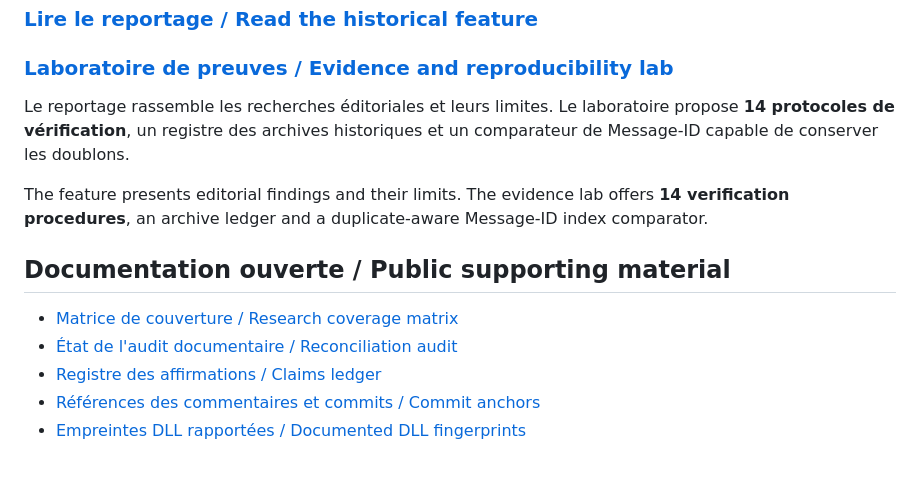
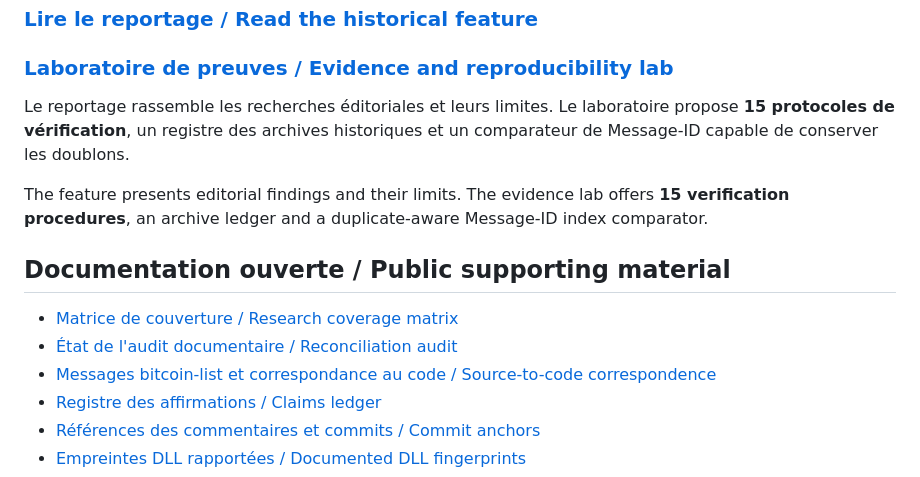
Before and after one commit to cancrom/bitcoin-satoshi-archive, a Markdown page: README.md, the part around the change. GitHub-like rendering.

Commit message:
docs: reflect 15 public verification protocols and bitcoin-list evidence

```diff
--- a/README.md
+++ b/README.md
@@ -8,14 +8,15 @@
 
 ### [Laboratoire de preuves / Evidence and reproducibility lab](https://cancrom.github.io/bitcoin-satoshi-archive/proofs.html)
 
-Le reportage rassemble les recherches éditoriales et leurs limites. Le laboratoire propose **14 protocoles de vérification**, un registre des archives historiques et un comparateur de Message-ID capable de conserver les doublons.
+Le reportage rassemble les recherches éditoriales et leurs limites. Le laboratoire propose **15 protocoles de vérification**, un registre des archives historiques et un comparateur de Message-ID capable de conserver les doublons.
 
-The feature presents editorial findings and their limits. The evidence lab offers **14 verification procedures**, an archive ledger and a duplicate-aware Message-ID index comparator.
+The feature presents editorial findings and their limits. The evidence lab offers **15 verification procedures**, an archive ledger and a duplicate-aware Message-ID index comparator.
 
 ## Documentation ouverte / Public supporting material
 
 - [Matrice de couverture / Research coverage matrix](evidence/COVERAGE.md)
 - [État de l'audit documentaire / Reconciliation audit](evidence/AUDIT-2026-10-21.md)
+- [Messages bitcoin-list et correspondance au code / Source-to-code correspondence](evidence/BITCOIN-LIST.md)
 - [Registre des affirmations / Claims ledger](evidence/CLAIMS.csv)
 - [Références des commentaires et commits / Commit anchors](evidence/COMMIT-ANCHORS.md)
 - [Empreintes DLL rapportées / Documented DLL fingerprints](evidence/BINARIES.md)
```
